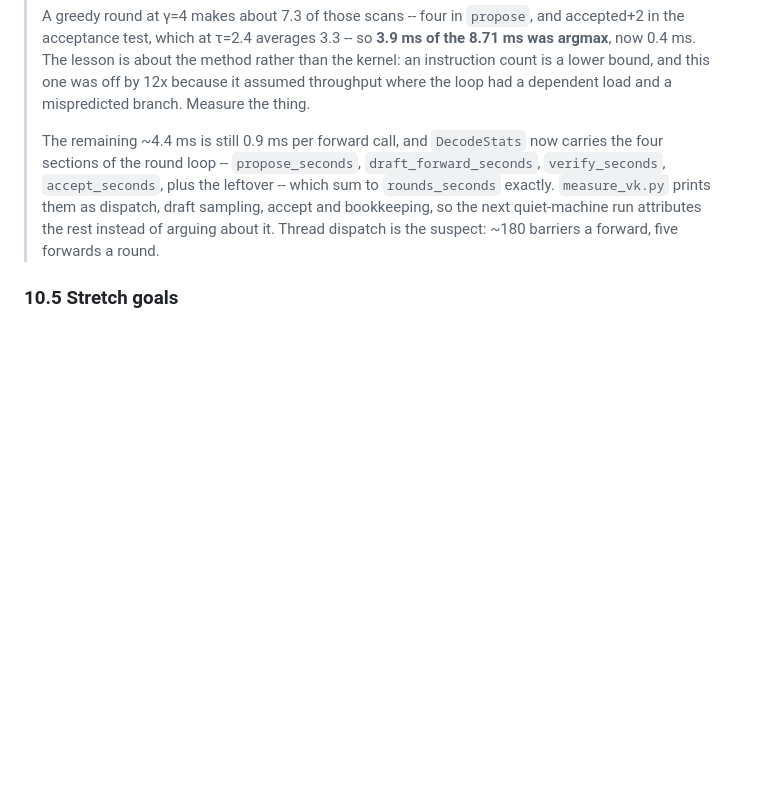
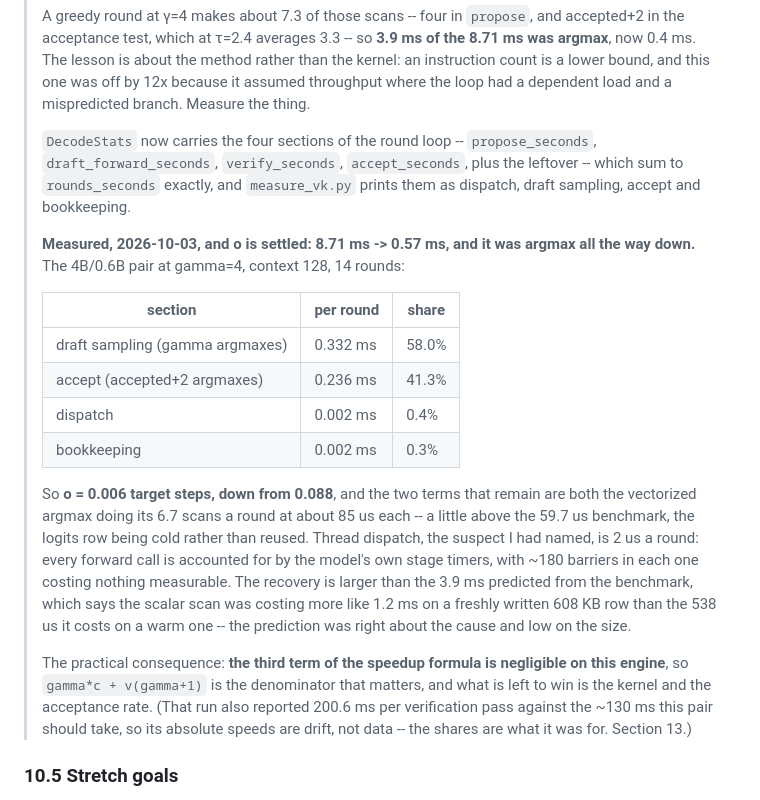
Before and after one commit to asood8/draft-model, a Markdown page: PLAN.md, the part around the change. Rendered like a GitHub page; blank space fills up the shorter version.

Commit message:
Settle o: 8.71 ms a round becomes 0.57 ms, and it was argmax throughout
The round loop's own sections, on the 4B/0.6B pair at gamma=4 over 14 rounds:
draft sampling 0.332 ms, accept 0.236 ms, dispatch 0.002 ms, bookkeeping
0.002 ms. So o = 0.006 target steps where it was 0.088, the two terms left are
both the vectorized argmax doing its 6.7 scans a round at about 85 us each, and
thread dispatch -- the suspect named in the last commit -- is 2 us: every forward
call is accounted for by the model's own stage timers, ~180 barriers and all.

The recovery is larger than the 3.9 ms the benchmark predicted, which says the
scalar scan cost nearer 1.2 ms on a freshly written 608 KB logits row than the
538 us it costs on a warm one. Right about the cause, low on the size.

The third term of the speedup formula is now negligible on this engine, so
gamma*c + v(gamma+1) is the denominator that matters and what is left to win is
the kernel and the acceptance rate. That run also reported 200.6 ms per
verification pass against the ~130 ms this pair should take, so its absolute
speeds are drift rather than data; the shares are what it was for.

```diff
--- a/PLAN.md
+++ b/PLAN.md
@@ -1055,11 +1055,33 @@ overall and per category.
 > one was off by 12x because it assumed throughput where the loop had a dependent load and a
 > mispredicted branch. Measure the thing.
 >
-> The remaining ~4.4 ms is still 0.9 ms per forward call, and `DecodeStats` now carries the four sections
-> of the round loop -- `propose_seconds`, `draft_forward_seconds`, `verify_seconds`, `accept_seconds`,
-> plus the leftover -- which sum to `rounds_seconds` exactly. `measure_vk.py` prints them as dispatch,
-> draft sampling, accept and bookkeeping, so the next quiet-machine run attributes the rest instead of
-> arguing about it. Thread dispatch is the suspect: ~180 barriers a forward, five forwards a round.
+> `DecodeStats` now carries the four sections of the round loop -- `propose_seconds`,
+> `draft_forward_seconds`, `verify_seconds`, `accept_seconds`, plus the leftover -- which sum to
+> `rounds_seconds` exactly, and `measure_vk.py` prints them as dispatch, draft sampling, accept and
+> bookkeeping.
+>
+> **Measured, 2026-10-03, and o is settled: 8.71 ms -> 0.57 ms, and it was argmax all the way down.**
+> The 4B/0.6B pair at gamma=4, context 128, 14 rounds:
+>
+> | section | per round | share |
+> |---|---|---|
+> | draft sampling (gamma argmaxes) | 0.332 ms | 58.0% |
+> | accept (accepted+2 argmaxes) | 0.236 ms | 41.3% |
+> | dispatch | 0.002 ms | 0.4% |
+> | bookkeeping | 0.002 ms | 0.3% |
+>
+> So **o = 0.006 target steps, down from 0.088**, and the two terms that remain are both the vectorized
+> argmax doing its 6.7 scans a round at about 85 us each -- a little above the 59.7 us benchmark, the
+> logits row being cold rather than reused. Thread dispatch, the suspect I had named, is 2 us a round:
+> every forward call is accounted for by the model's own stage timers, with ~180 barriers in each one
+> costing nothing measurable. The recovery is larger than the 3.9 ms predicted from the benchmark,
+> which says the scalar scan was costing more like 1.2 ms on a freshly written 608 KB row than the
+> 538 us it costs on a warm one -- the prediction was right about the cause and low on the size.
+>
+> The practical consequence: **the third term of the speedup formula is negligible on this engine**, so
+> `gamma*c + v(gamma+1)` is the denominator that matters, and what is left to win is the kernel and the
+> acceptance rate. (That run also reported 200.6 ms per verification pass against the ~130 ms this pair
+> should take, so its absolute speeds are drift, not data -- the shares are what it was for. Section 13.)
 
 ### 10.5 Stretch goals
 
```
Also changed, not shown: docs/RUNBOOK.md (+3 -1 lines).
